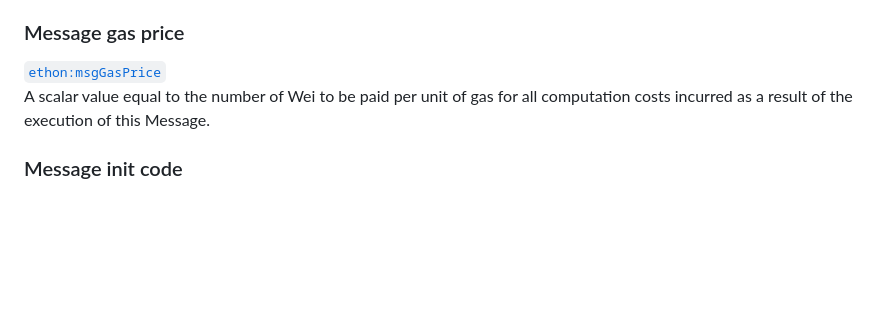
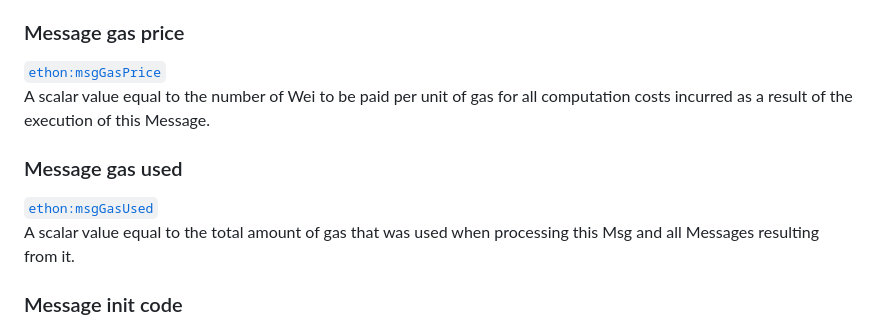
Before and after one commit to Consensys/EthOn, a Markdown page: EthOn_glossary.md, the part around the change. GitHub-like rendering; blank space fills up the shorter version.

Commit message:
add a property msgGasUsed #28

```diff
--- a/EthOn_glossary.md
+++ b/EthOn_glossary.md
@@ -225,6 +225,9 @@ A scalar value equal to the maximum amount of gas that should be used in executi
 ### Message gas price
 [`ethon:msgGasPrice`](http://ethon.consensys.net/msgGasPrice)
 A scalar value equal to the number of Wei to be paid per unit of gas for all computation costs incurred as a result of the execution of this Message.
+### Message gas used
+[`ethon:msgGasUsed`](http://ethon.consensys.net/msgGasUsed)
+A scalar value equal to the total amount of gas that was used when processing this Msg and all Messages resulting from it.
 ### Message init code
 [`ethon:msgInit`](http://ethon.consensys.net/msgInit)
 An unlimited size byte array specifying the EVM-code for the Contract Account initialisation procedure.
```
Also changed, not shown: doc_resources/img/message_concept.png, 3 other files.
